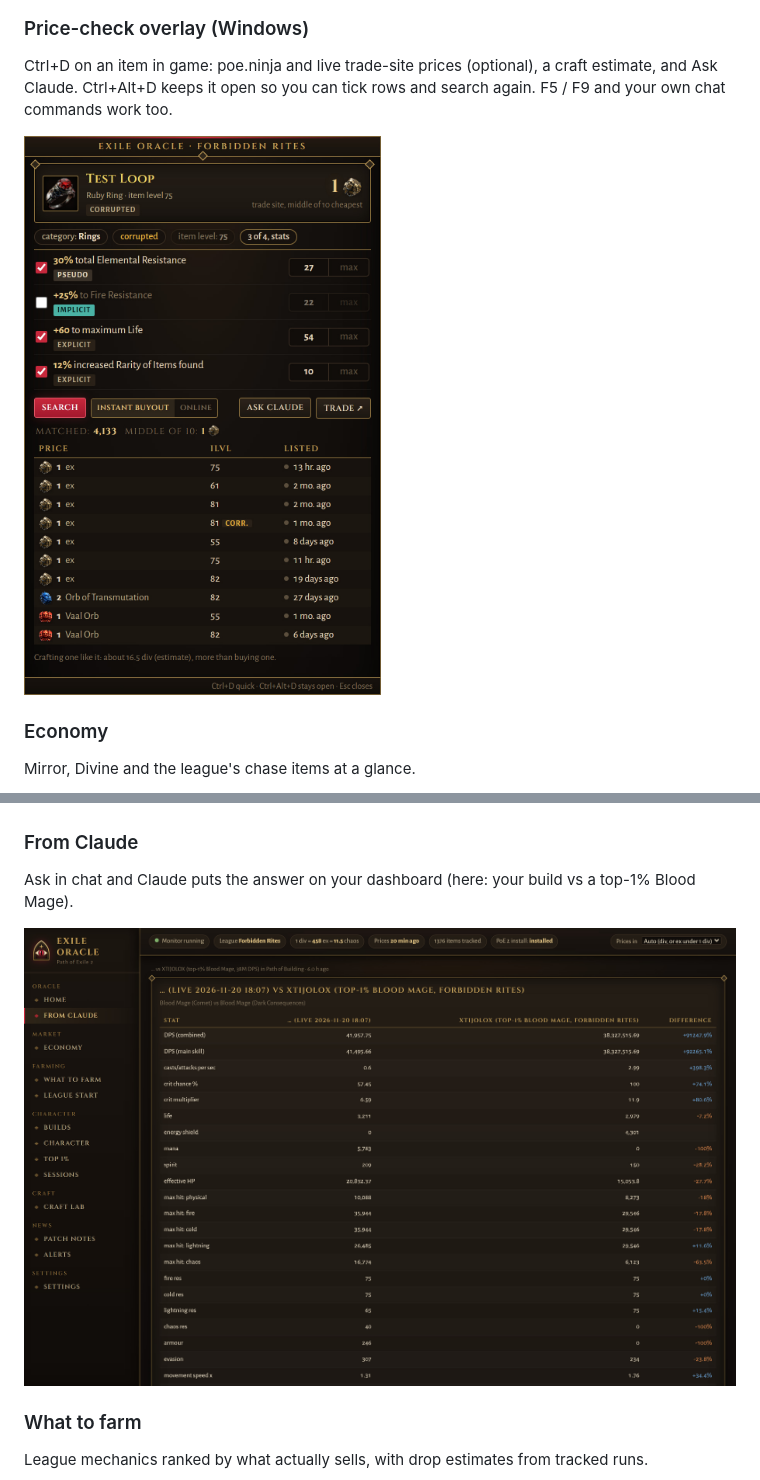
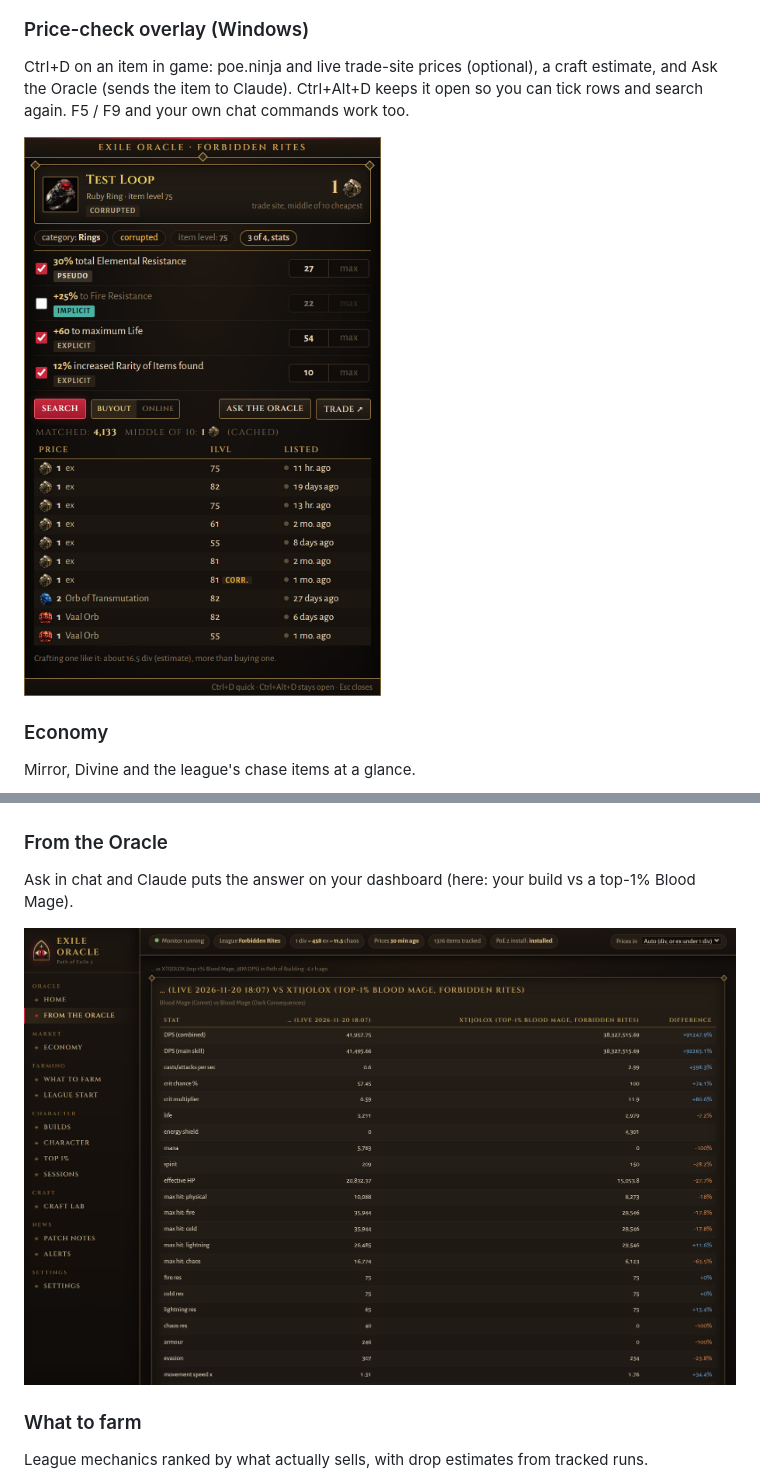
Before and after one commit to xoxoFaith1993/exile-oracle, a Markdown page: README.md, 2 parts joined by grey strips. Rendered like a GitHub page; pictures changed too: docs/screenshots/from-claude.jpg, docs/screenshots/overlay.jpg.

```diff
--- a/README.md
+++ b/README.md
@@ -20,7 +20,7 @@ The Divine rate and the main currencies with their 7-day change, your latest ale
 ![Home](docs/screenshots/home.jpg)
 
 ### Price-check overlay (Windows)
-Ctrl+D on an item in game: poe.ninja and live trade-site prices (optional), a craft estimate, and Ask Claude.
+Ctrl+D on an item in game: poe.ninja and live trade-site prices (optional), a craft estimate, and Ask the Oracle (sends the item to Claude).
 Ctrl+Alt+D keeps it open so you can tick rows and search again. F5 / F9 and your own chat commands work too.
 
 <img src="docs/screenshots/overlay.jpg" alt="Price-check overlay" width="460">
@@ -50,6 +50,6 @@ You vs the top 1% of your ascendancy: level, DPS, toughness, gear value.
 
 ![Top 1% check](docs/screenshots/top1.jpg)
 
-### From Claude
+### From the Oracle
 Ask in chat and Claude puts the answer on your dashboard (here: your build vs a top-1% Blood Mage).
 
```
Also changed, not shown: other parts of README.md (+1 -1 lines), CLAUDE-GUIDE.md (+1 -1 lines), TROUBLESHOOTING.md (+1 -1 lines), 4 other files.
